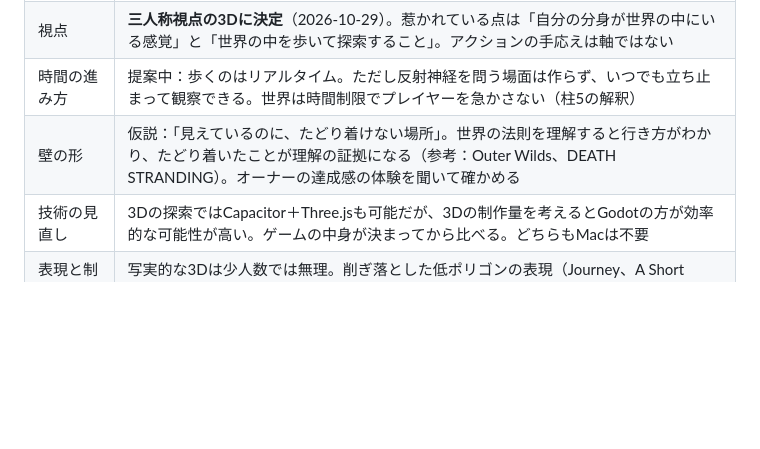
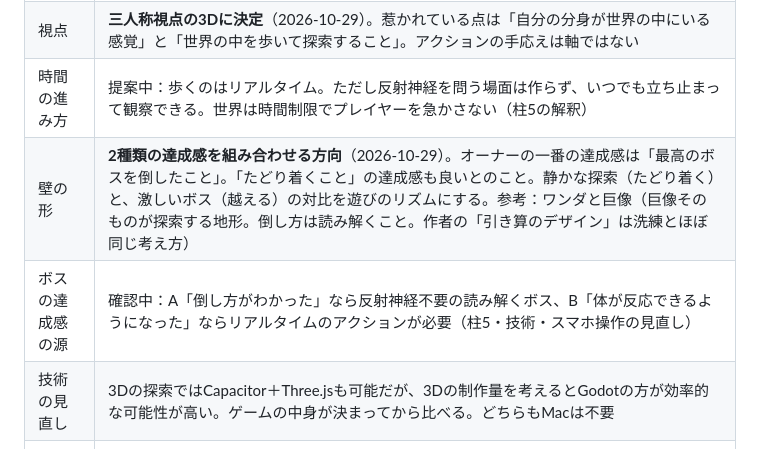
Before and after one commit to odennopython/project_CLEF, a Markdown page: docs/01-decisions.md, the part around the change. GitHub-like rendering; blank space fills up the shorter version.

Commit message:
探索とボスの2種類の達成感という方向を記録
Co-Authored-By: Claude Opus 5.5 <noreply@anthropic.com>
Claude-Session: https://claude.ai/code/session_01MsoBhKayhmJ6u54p6AUg4x

```diff
--- a/docs/01-decisions.md
+++ b/docs/01-decisions.md
@@ -52,7 +52,8 @@
 | 触れる動作 | 世界の規則が決まってから決める |
 | 視点 | **三人称視点の3Dに決定**（2026-10-29）。惹かれている点は「自分の分身が世界の中にいる感覚」と「世界の中を歩いて探索すること」。アクションの手応えは軸ではない |
 | 時間の進み方 | 提案中：歩くのはリアルタイム。ただし反射神経を問う場面は作らず、いつでも立ち止まって観察できる。世界は時間制限でプレイヤーを急かさない（柱5の解釈） |
-| 壁の形 | 仮説：「見えているのに、たどり着けない場所」。世界の法則を理解すると行き方がわかり、たどり着いたことが理解の証拠になる（参考：Outer Wilds、DEATH STRANDING）。オーナーの達成感の体験を聞いて確かめる |
+| 壁の形 | **2種類の達成感を組み合わせる方向**（2026-10-29）。オーナーの一番の達成感は「最高のボスを倒したこと」。「たどり着くこと」の達成感も良いとのこと。静かな探索（たどり着く）と、激しいボス（越える）の対比を遊びのリズムにする。参考：ワンダと巨像（巨像そのものが探索する地形。倒し方は読み解くこと。作者の「引き算のデザイン」は洗練とほぼ同じ考え方） |
+| ボスの達成感の源 | 確認中：A「倒し方がわかった」なら反射神経不要の読み解くボス、B「体が反応できるようになった」ならリアルタイムのアクションが必要（柱5・技術・スマホ操作の見直し） |
 | 技術の見直し | 3Dの探索ではCapacitor＋Three.jsも可能だが、3Dの制作量を考えるとGodotの方が効率的な可能性が高い。ゲームの中身が決まってから比べる。どちらもMacは不要 |
 | 表現と制作量 | 写実的な3Dは少人数では無理。削ぎ落とした低ポリゴンの表現（Journey、A Short Hike）が洗練と制作量の両方に合う |
 | スマホの操作 | 仮想スティックは避け、行きたい場所をタップする・なぞった方向へ歩く、などの簡単な操作を検討 |
```
